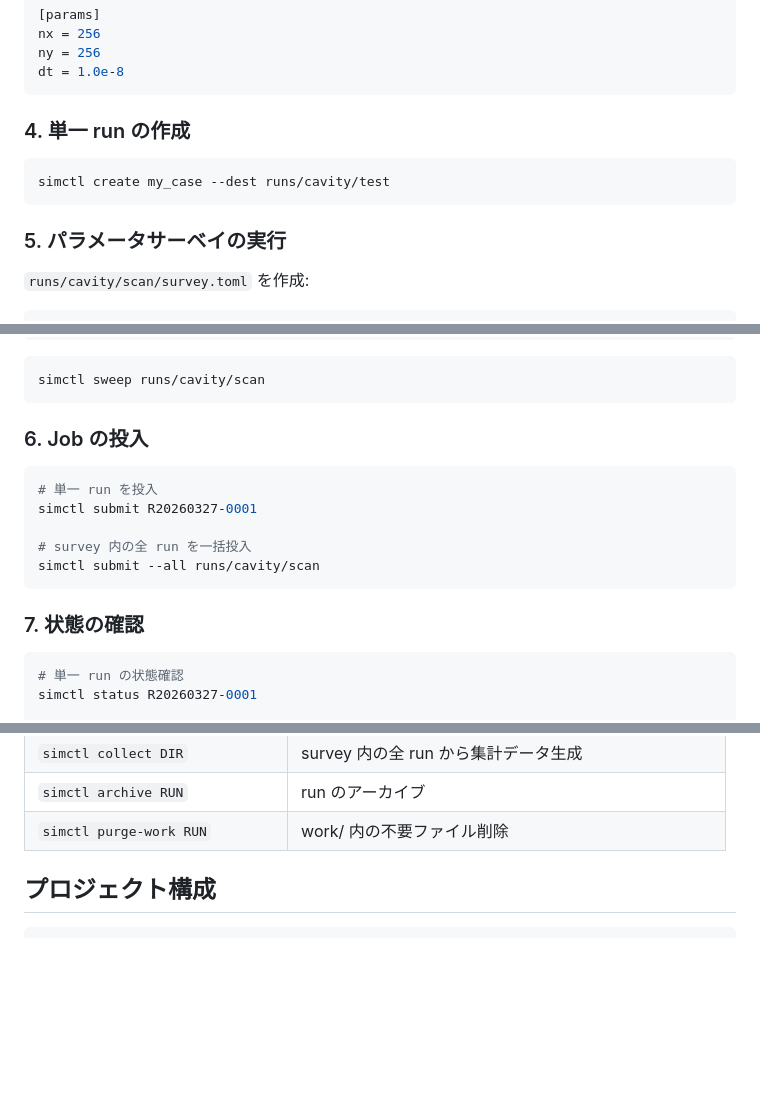
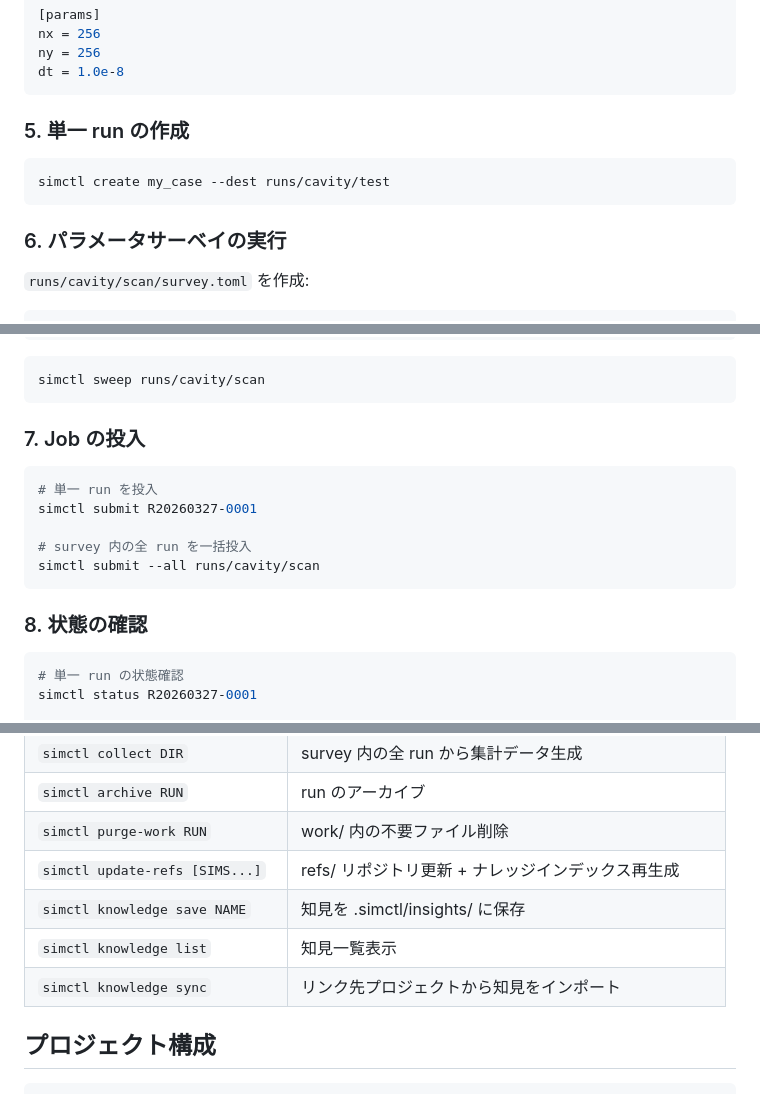
Before and after one commit to Nkzono99/hpc-simctl, a Markdown page: README.md, 3 parts joined by grey strips. Drawn GitHub-style; blank space fills up the shorter version.

````diff
--- a/README.md
+++ b/README.md
@@ -104,13 +136,13 @@ ny = 256
 dt = 1.0e-8
 ```
 
-### 4. 単一 run の作成
+### 5. 単一 run の作成
 
 ```bash
 simctl create my_case --dest runs/cavity/test
 ```
 
-### 5. パラメータサーベイの実行
+### 6. パラメータサーベイの実行
 
 `runs/cavity/scan/survey.toml` を作成:
 
@@ -140,7 +172,7 @@ walltime = "12:00:00"
 simctl sweep runs/cavity/scan
 ```
 
-### 6. Job の投入
+### 7. Job の投入
 
 ```bash
 # 単一 run を投入
@@ -150,7 +182,7 @@ simctl submit R20260327-0001
 simctl submit --all runs/cavity/scan
 ```
 
-### 7. 状態の確認
+### 8. 状態の確認
 
 ```bash
 # 単一 run の状態確認
@@ -182,6 +214,10 @@ simctl list runs/cavity/scan
 | `simctl collect DIR` | survey 内の全 run から集計データ生成 |
 | `simctl archive RUN` | run のアーカイブ |
 | `simctl purge-work RUN` | work/ 内の不要ファイル削除 |
+| `simctl update-refs [SIMS...]` | refs/ リポジトリ更新 + ナレッジインデックス再生成 |
+| `simctl knowledge save NAME` | 知見を .simctl/insights/ に保存 |
+| `simctl knowledge list` | 知見一覧表示 |
+| `simctl knowledge sync` | リンク先プロジェクトから知見をインポート |
 
 ## プロジェクト構成
 
````
Also changed, not shown: other parts of README.md (+43 -3 lines).
